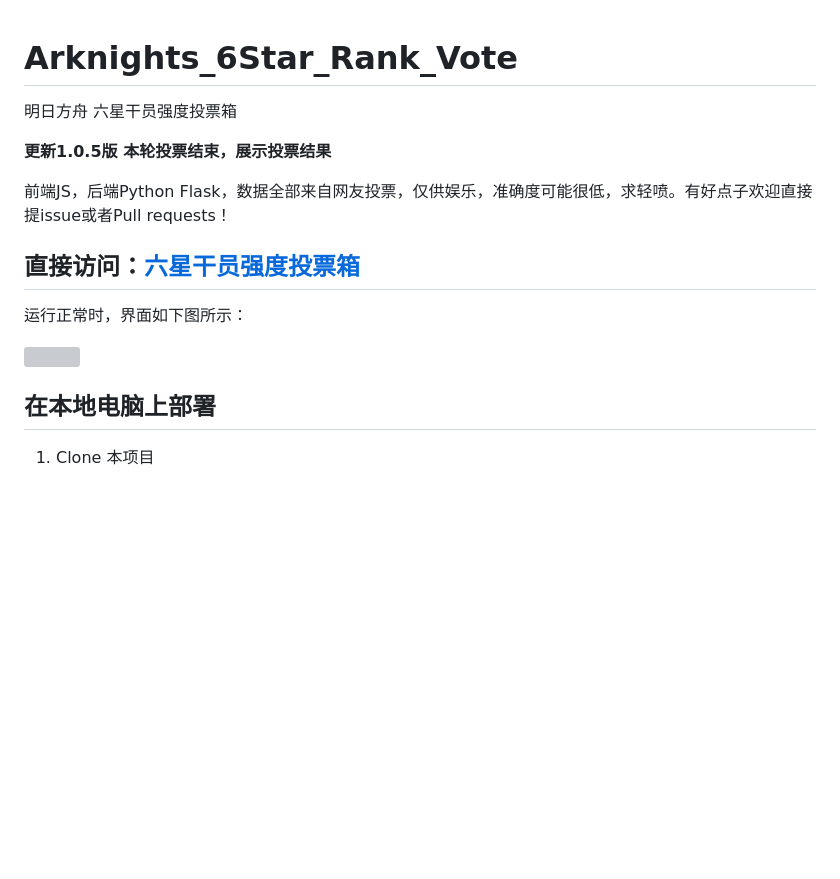
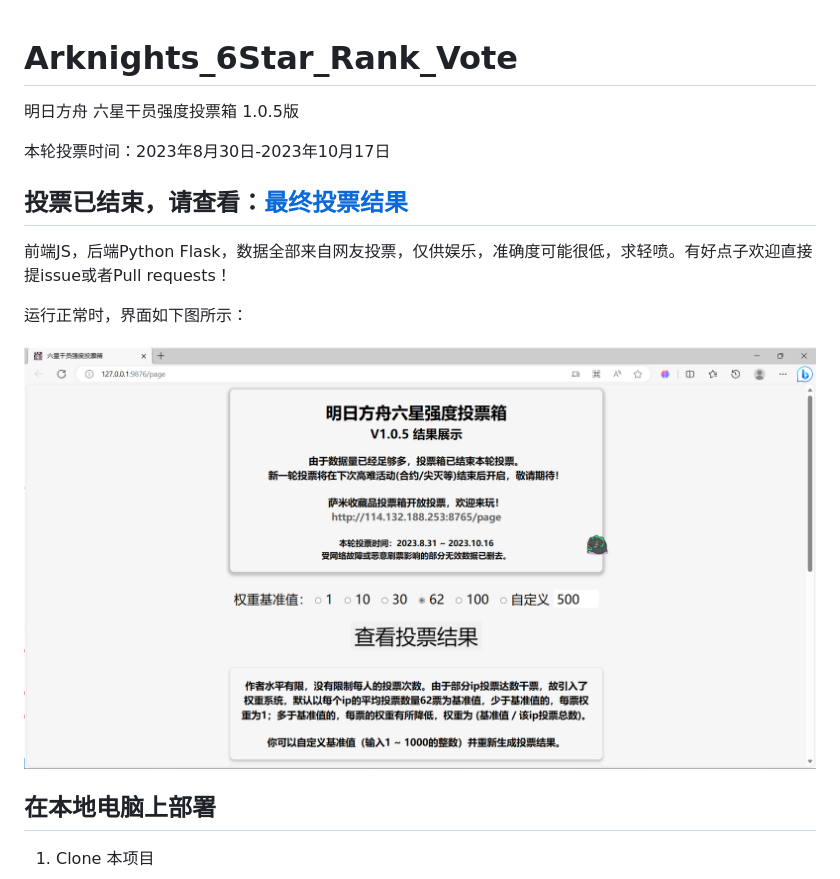
Before and after one commit to SYadda/Arknights_6Star_Rank_Vote, a Markdown page: README.md, the part around the change printed below. Drawn GitHub-style; blank space fills up the shorter version; grey boxes are pictures that could not be loaded.

```diff
--- a/README.md
+++ b/README.md
@@ -1,15 +1,16 @@
 # Arknights_6Star_Rank_Vote
-明日方舟 六星干员强度投票箱
 
-__更新1.0.5版 本轮投票结束，展示投票结果__
+明日方舟 六星干员强度投票箱 1.0.5版
+
+本轮投票时间：2023年8月30日-2023年10月17日
+
+## 投票已结束，请查看：[最终投票结果](#最终投票结果)
 
 前端JS，后端Python Flask，数据全部来自网友投票，仅供娱乐，准确度可能很低，求轻喷。有好点子欢迎直接提issue或者Pull requests！
 
-## 直接访问：[六星干员强度投票箱](http://114.132.188.253:9876/page "六星干员强度投票箱")
-
 运行正常时，界面如下图所示：
 
-<img src="images\frontend.png" width="100%">
+![frontend](./images/frontend.png)
 
 ## 在本地电脑上部署
 
```
Also changed, not shown: other parts of README.md (+6 -0 lines).
